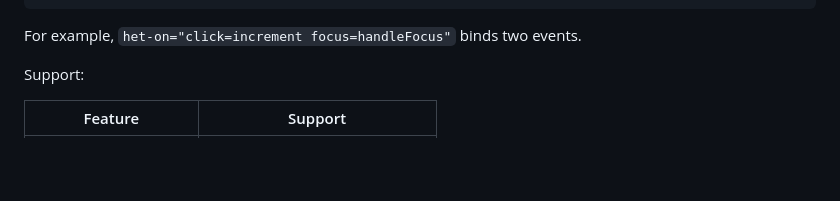
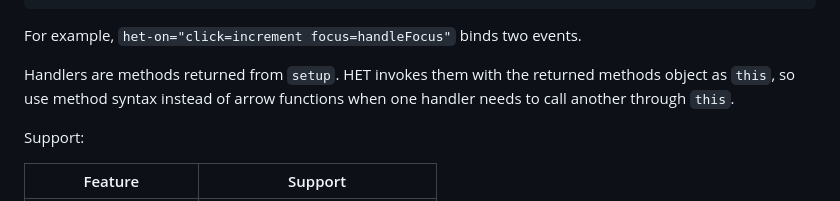
Before and after one commit to iantonge/html-enhancement-toolkit, a Markdown page: README.md, the part around the change. GitHub-like rendering; blank space fills up the shorter version.

Commit message:
README: document event handler method context

````diff
--- a/README.md
+++ b/README.md
@@ -419,6 +419,8 @@ window.HET.registerComponent('counter', {
 ```
 
 For example, `het-on="click=increment focus=handleFocus"` binds two events.
+
+Handlers are methods returned from `setup`. HET invokes them with the returned methods object as `this`, so use method syntax instead of arrow functions when one handler needs to call another through `this`.
 
 Support:
 
````
